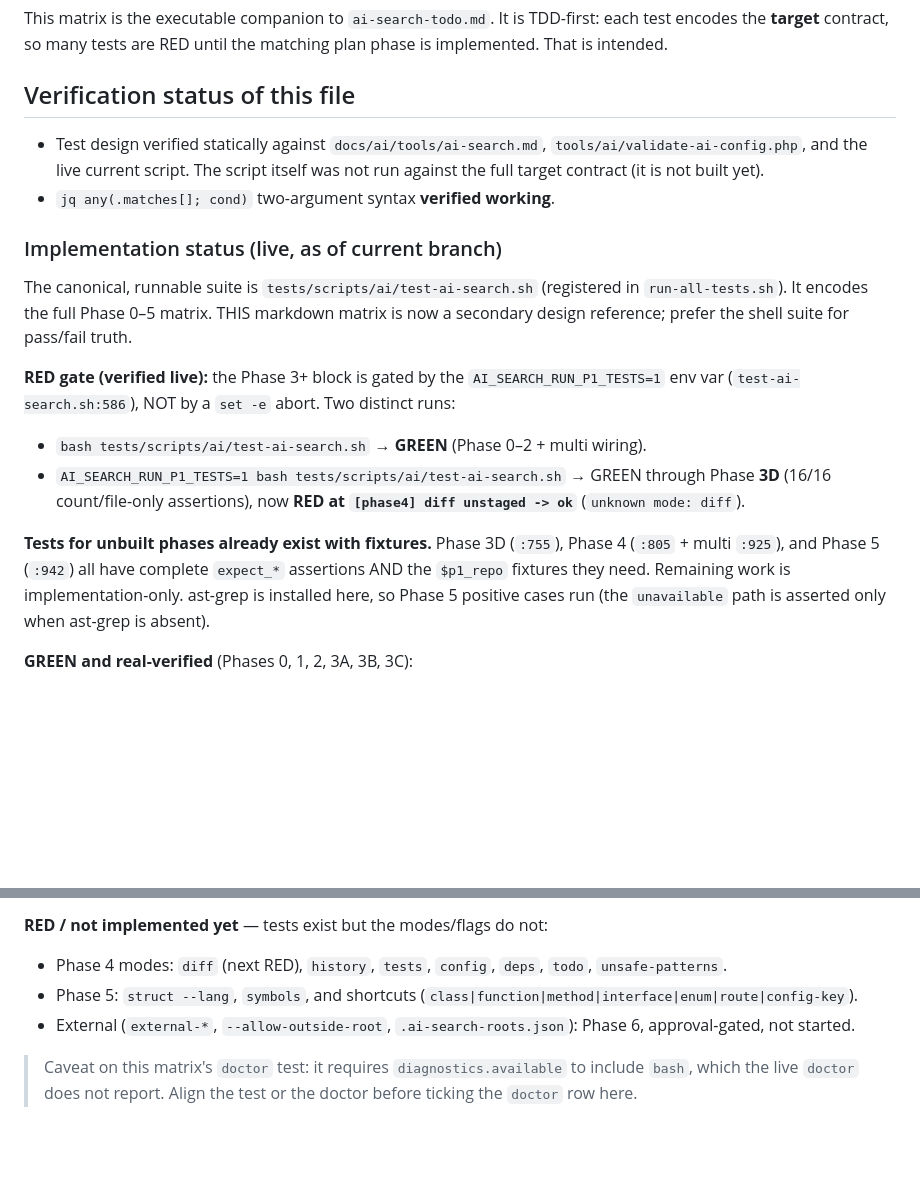
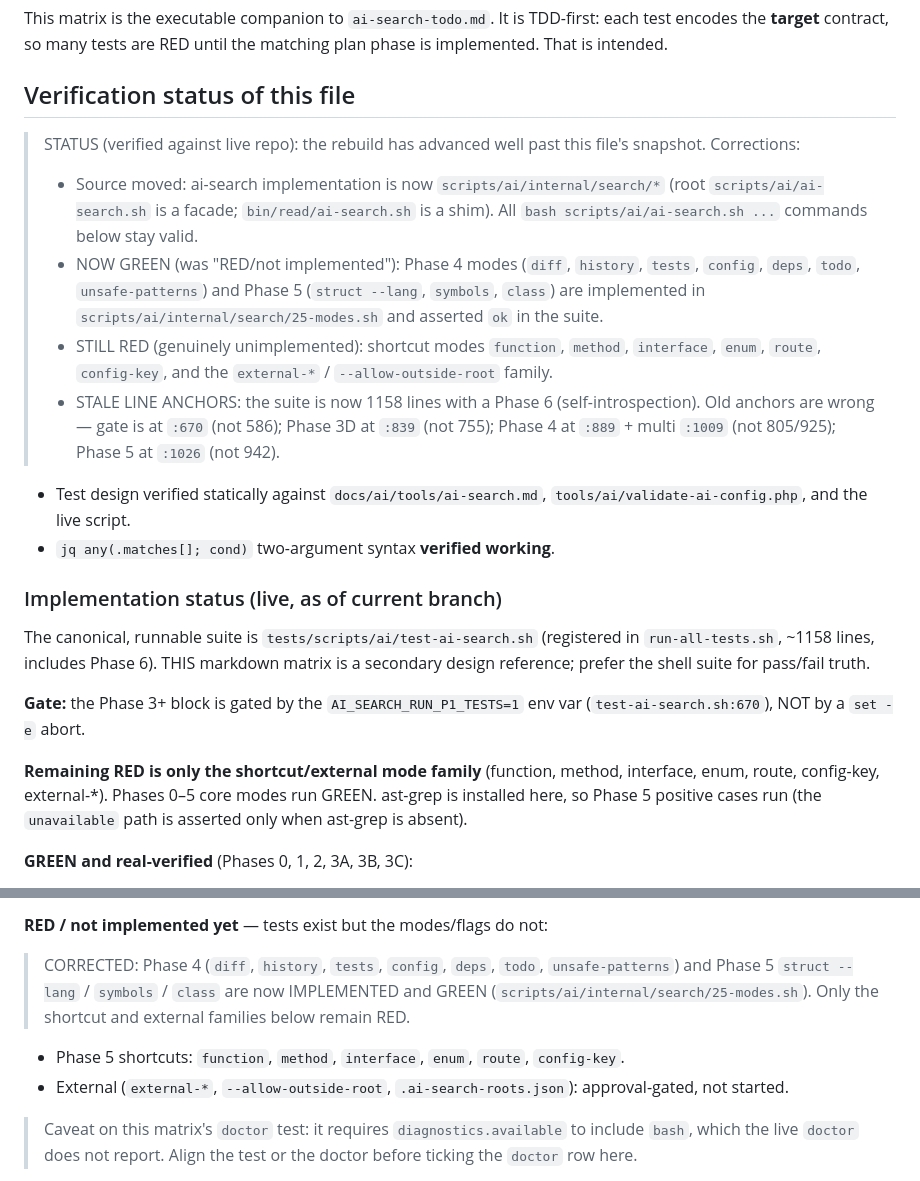
Before and after one commit to UtmostCreator/awesome-ai-utmostcreator, a Markdown page: ai-search-todo-tests.md, 2 parts joined by grey strips. Drawn GitHub-style; blank space fills up the shorter version.

Commit message:
docs(plans): update root planning doc status

```diff
--- a/ai-search-todo-tests.md
+++ b/ai-search-todo-tests.md
@@ -6,31 +6,41 @@ plan phase is implemented. That is intended.
 
 ## Verification status of this file
 
+> STATUS (verified against live repo): the rebuild has advanced well past this
+> file's snapshot. Corrections:
+>
+> - Source moved: ai-search implementation is now `scripts/ai/internal/search/*`
+>   (root `scripts/ai/ai-search.sh` is a facade; `bin/read/ai-search.sh` is a
+>   shim). All `bash scripts/ai/ai-search.sh ...` commands below stay valid.
+> - NOW GREEN (was "RED/not implemented"): Phase 4 modes (`diff`, `history`,
+>   `tests`, `config`, `deps`, `todo`, `unsafe-patterns`) and Phase 5
+>   (`struct --lang`, `symbols`, `class`) are implemented in
+>   `scripts/ai/internal/search/25-modes.sh` and asserted `ok` in the suite.
+> - STILL RED (genuinely unimplemented): shortcut modes `function`, `method`,
+>   `interface`, `enum`, `route`, `config-key`, and the `external-*` /
+>   `--allow-outside-root` family.
+> - STALE LINE ANCHORS: the suite is now 1158 lines with a Phase 6
+>   (self-introspection). Old anchors are wrong — gate is at `:670` (not 586);
+>   Phase 3D at `:839` (not 755); Phase 4 at `:889` + multi `:1009` (not
+>   805/925); Phase 5 at `:1026` (not 942).
+
 - Test design verified statically against `docs/ai/tools/ai-search.md`,
-  `tools/ai/validate-ai-config.php`, and the live current script. The script
-  itself was not run against the full target contract (it is not built yet).
+  `tools/ai/validate-ai-config.php`, and the live script.
 - `jq any(.matches[]; cond)` two-argument syntax **verified working**.
 
 ### Implementation status (live, as of current branch)
 
 The canonical, runnable suite is `tests/scripts/ai/test-ai-search.sh` (registered
-in `run-all-tests.sh`). It encodes the full Phase 0–5 matrix. THIS markdown matrix
-is now a secondary design reference; prefer the shell suite for pass/fail truth.
+in `run-all-tests.sh`, ~1158 lines, includes Phase 6). THIS markdown matrix is a
+secondary design reference; prefer the shell suite for pass/fail truth.
 
-**RED gate (verified live):** the Phase 3+ block is gated by the
-`AI_SEARCH_RUN_P1_TESTS=1` env var (`test-ai-search.sh:586`), NOT by a `set -e`
-abort. Two distinct runs:
+**Gate:** the Phase 3+ block is gated by the `AI_SEARCH_RUN_P1_TESTS=1` env var
+(`test-ai-search.sh:670`), NOT by a `set -e` abort.
 
-- `bash tests/scripts/ai/test-ai-search.sh` → **GREEN** (Phase 0–2 + multi wiring).
-- `AI_SEARCH_RUN_P1_TESTS=1 bash tests/scripts/ai/test-ai-search.sh` → GREEN through
-  Phase **3D** (16/16 count/file-only assertions), now **RED at
-  `[phase4] diff unstaged -> ok`** (`unknown mode: diff`).
-
-**Tests for unbuilt phases already exist with fixtures.** Phase 3D (`:755`),
-Phase 4 (`:805` + multi `:925`), and Phase 5 (`:942`) all have complete `expect_*`
-assertions AND the `$p1_repo` fixtures they need. Remaining work is
-implementation-only. ast-grep is installed here, so Phase 5 positive cases run
-(the `unavailable` path is asserted only when ast-grep is absent).
+**Remaining RED is only the shortcut/external mode family** (function, method,
+interface, enum, route, config-key, external-*). Phases 0–5 core modes run GREEN.
+ast-grep is installed here, so Phase 5 positive cases run (the `unavailable` path
+is asserted only when ast-grep is absent).
 
 **GREEN and real-verified** (Phases 0, 1, 2, 3A, 3B, 3C):
 
@@ -56,12 +66,15 @@ implementation-only. ast-grep is installed here, so Phase 5 positive cases run
 
 **RED / not implemented yet** — tests exist but the modes/flags do not:
 
-- Phase 4 modes: `diff` (next RED), `history`, `tests`, `config`, `deps`, `todo`,
-  `unsafe-patterns`.
-- Phase 5: `struct --lang`, `symbols`, and shortcuts
-  (`class|function|method|interface|enum|route|config-key`).
+> CORRECTED: Phase 4 (`diff`, `history`, `tests`, `config`, `deps`, `todo`,
+> `unsafe-patterns`) and Phase 5 `struct --lang` / `symbols` / `class` are now
+> IMPLEMENTED and GREEN (`scripts/ai/internal/search/25-modes.sh`). Only the
+> shortcut and external families below remain RED.
+
+- Phase 5 shortcuts: `function`, `method`, `interface`, `enum`, `route`,
+  `config-key`.
 - External (`external-*`, `--allow-outside-root`, `.ai-search-roots.json`):
-  Phase 6, approval-gated, not started.
+  approval-gated, not started.
 
 > Caveat on this matrix's `doctor` test: it requires `diagnostics.available` to
 > include `bash`, which the live `doctor` does not report. Align the test or the
```
Also changed, not shown: improvement-plan.md (+17 -0 lines), readme-install.md (+10 -20 lines).
